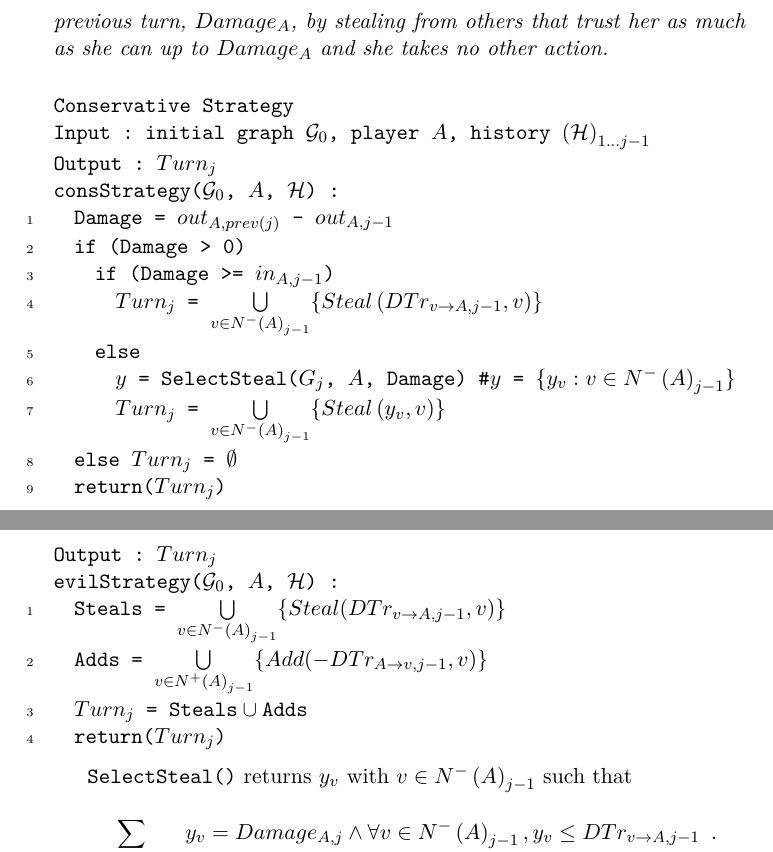
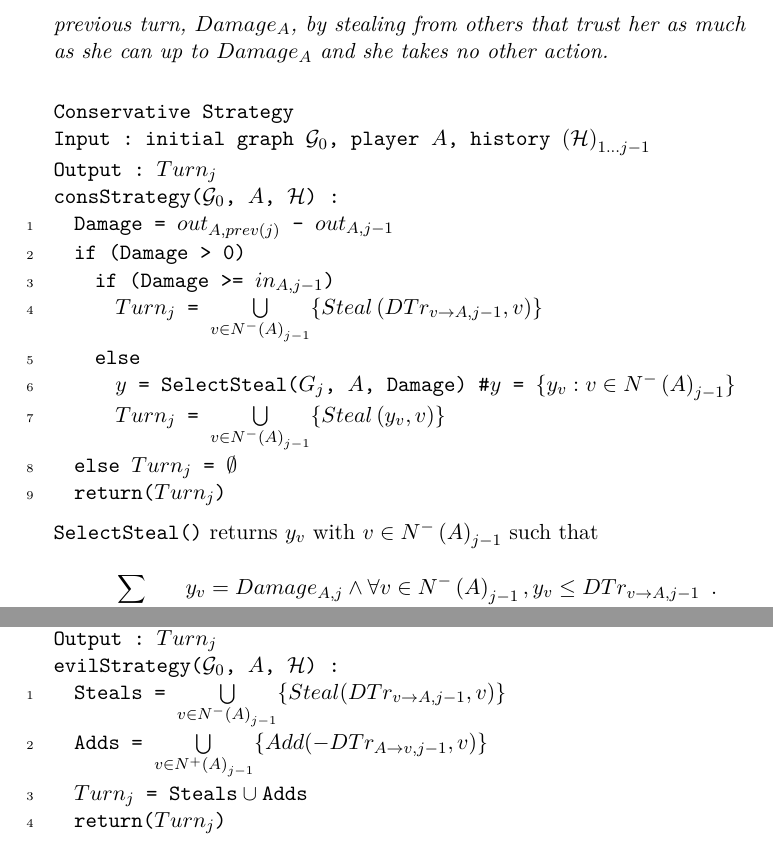
Before and after one commit to decrypto-org/TrustIsRisk, a LaTeX thesis (fc17.tex): two parts of pages 7 and 30 of 31 before the commit and two parts of pages 7 and 30 of 32 after it, joined at a grey line, cut so that both start at the same text. Compiled offline with pdfLaTeX.

Commit message:
move selectSteal() explanation to main body

```diff
--- a/fc17.tex
+++ b/fc17.tex
@@ -465,6 +465,13 @@ consStrategy((*@$\mathcal{G}_0$@*), (*@$A$@*), (*@$\mathcal{H}$@*)) : (*@\Reacti
   else (*@$Turn_j$@*) = (*@$\emptyset$@*)
   return((*@$Turn_j$@*))
      \end{lstlisting}
+     \texttt{SelectSteal()} returns $y_v$ with $v \in N^{-}\left(A\right)_{j-1}$ such that
+     \begin{equation*}
+        \sum\limits_{v \in N^{-}\left(A\right)_{j-1}}y_v = Damage_{A, j} \wedge \forall v \in N^{-}\left(A\right)_{j-1},
+        y_v \leq DTr_{v \rightarrow A, j-1} \enspace.
+     \end{equation*}
+     Each conservative player can arbitrarily define how \texttt{SelectSteal()} distributes the $Steal\left(\right)$ actions
+     each time she calls the function, as long as the above restriction is respected.
 
      As we can see, the definition covers a multitude of options for the conservative player, since in case $0 < Damage_{A,j}
      < in_{A,j-1}$ she can choose to distribute the $Steal\left(\right)$ actions in any way she chooses.
@@ -1742,14 +1749,6 @@ evilStrategy((*@$\mathcal{G}_0$@*), (*@$A$@*), (*@$\mathcal{H}$@*)) : (*@\Reacti
   return((*@$Turn_j$@*))
      \end{lstlisting}
 
-     \texttt{SelectSteal()} returns $y_v$ with $v \in N^{-}\left(A\right)_{j-1}$ such that
-     \begin{equation*}
-        \sum\limits_{v \in N^{-}\left(A\right)_{j-1}}y_v = Damage_{A, j} \wedge \forall v \in N^{-}\left(A\right)_{j-1},
-        y_v \leq DTr_{v \rightarrow A, j-1} \enspace.
-     \end{equation*}
-     Each conservative player can arbitrarily define how \texttt{SelectSteal()} distributes the $Steal\left(\right)$ actions
-     each time she calls the function, as long as the above restriction is respected.
-
   \begin{thebibliography}{40}
      \bibitem{loc}
      Sanchez W.: Lines of Credit (2016) \url{https://gist.github.com/drwasho/2c40b91e169f55988618#part-3-web-of-credit}
```
Also changed, not shown: fc17.pdf.
